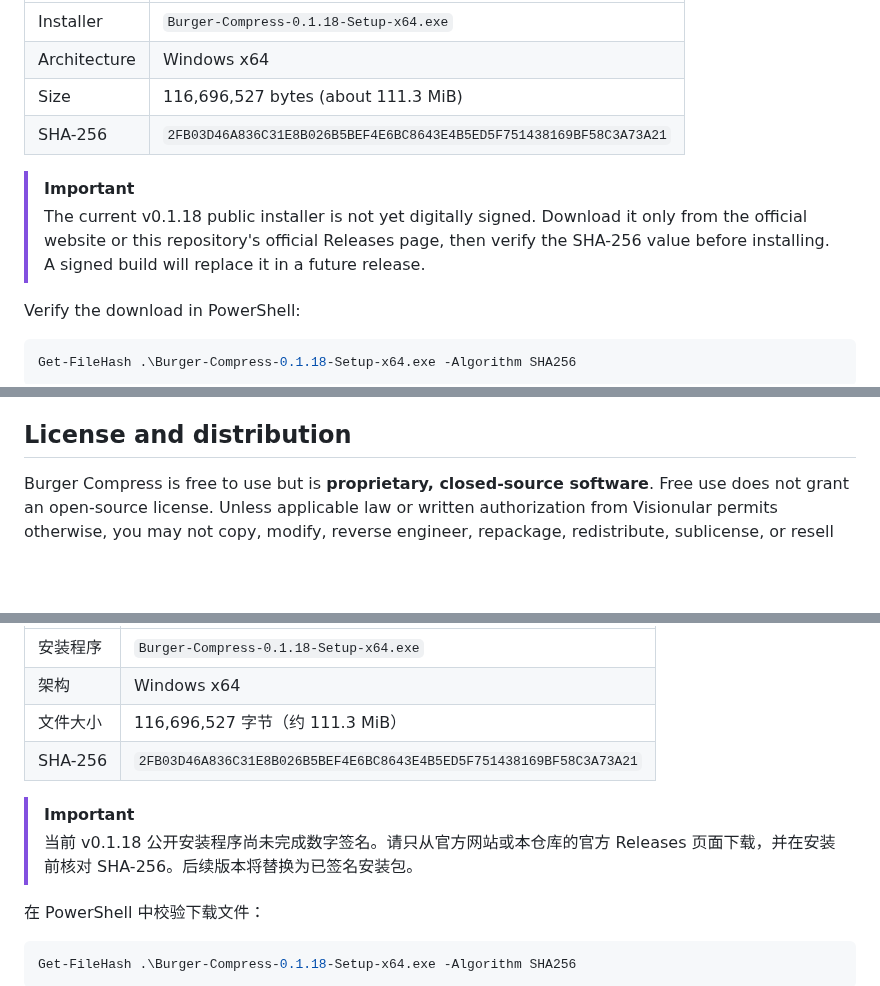
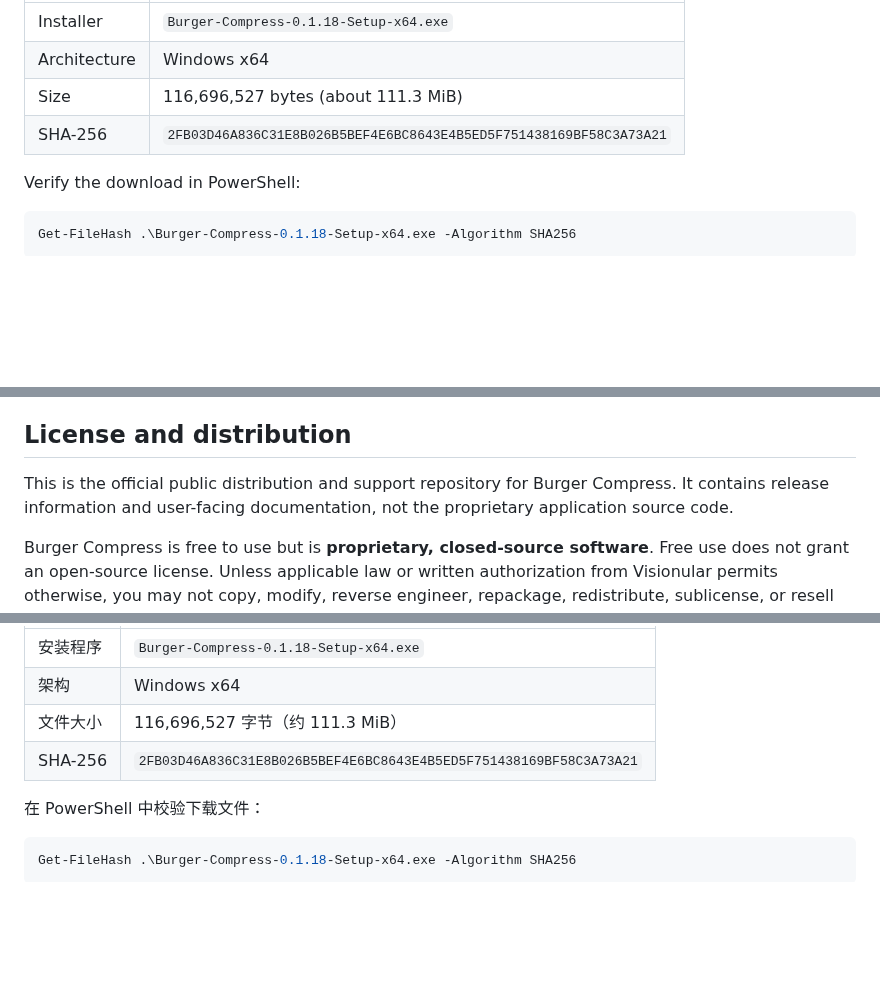
Before and after one commit to visionular/BurgerCompress, a Markdown page: README.md, 3 parts joined by grey strips. Rendered like a GitHub page; blank space fills up the shorter version.

```diff
--- a/README.md
+++ b/README.md
@@ -48,9 +54,6 @@ Current public build: **v0.1.18**
 | Architecture | Windows x64                                                        |
 | Size         | 116,696,527 bytes (about 111.3 MiB)                                |
 | SHA-256      | `2FB03D46A836C31E8B026B5BEF4E6BC8643E4B5ED5F751438169BF58C3A73A21` |
-
-> [!IMPORTANT]
-> The current v0.1.18 public installer is not yet digitally signed. Download it only from the official website or this repository's official Releases page, then verify the SHA-256 value before installing. A signed build will replace it in a future release.
 
 Verify the download in PowerShell:
 
@@ -92,6 +95,8 @@ Read the current [Privacy Notice](https://burgercompress.visionular.net/privacy)
 
 ## License and distribution
 
+This is the official public distribution and support repository for Burger Compress. It contains release information and user-facing documentation, not the proprietary application source code.
+
 Burger Compress is free to use but is **proprietary, closed-source software**. Free use does not grant an open-source license. Unless applicable law or written authorization from Visionular permits otherwise, you may not copy, modify, reverse engineer, repackage, redistribute, sublicense, or resell the application or its components.
 
 Copyright © Visionular. All rights reserved.
@@ -148,9 +157,6 @@ Copyright © Visionular. All rights reserved.
 | 架构     | Windows x64                                                        |
 | 文件大小 | 116,696,527 字节（约 111.3 MiB）                                   |
 | SHA-256  | `2FB03D46A836C31E8B026B5BEF4E6BC8643E4B5ED5F751438169BF58C3A73A21` |
-
-> [!IMPORTANT]
-> 当前 v0.1.18 公开安装程序尚未完成数字签名。请只从官方网站或本仓库的官方 Releases 页面下载，并在安装前核对 SHA-256。后续版本将替换为已签名安装包。
 
 在 PowerShell 中校验下载文件：
 
```
Also changed, not shown: other parts of README.md (+28 -16 lines), assets/burger-compress-cover.png (added), assets/burger-compress-logo.png (added).
